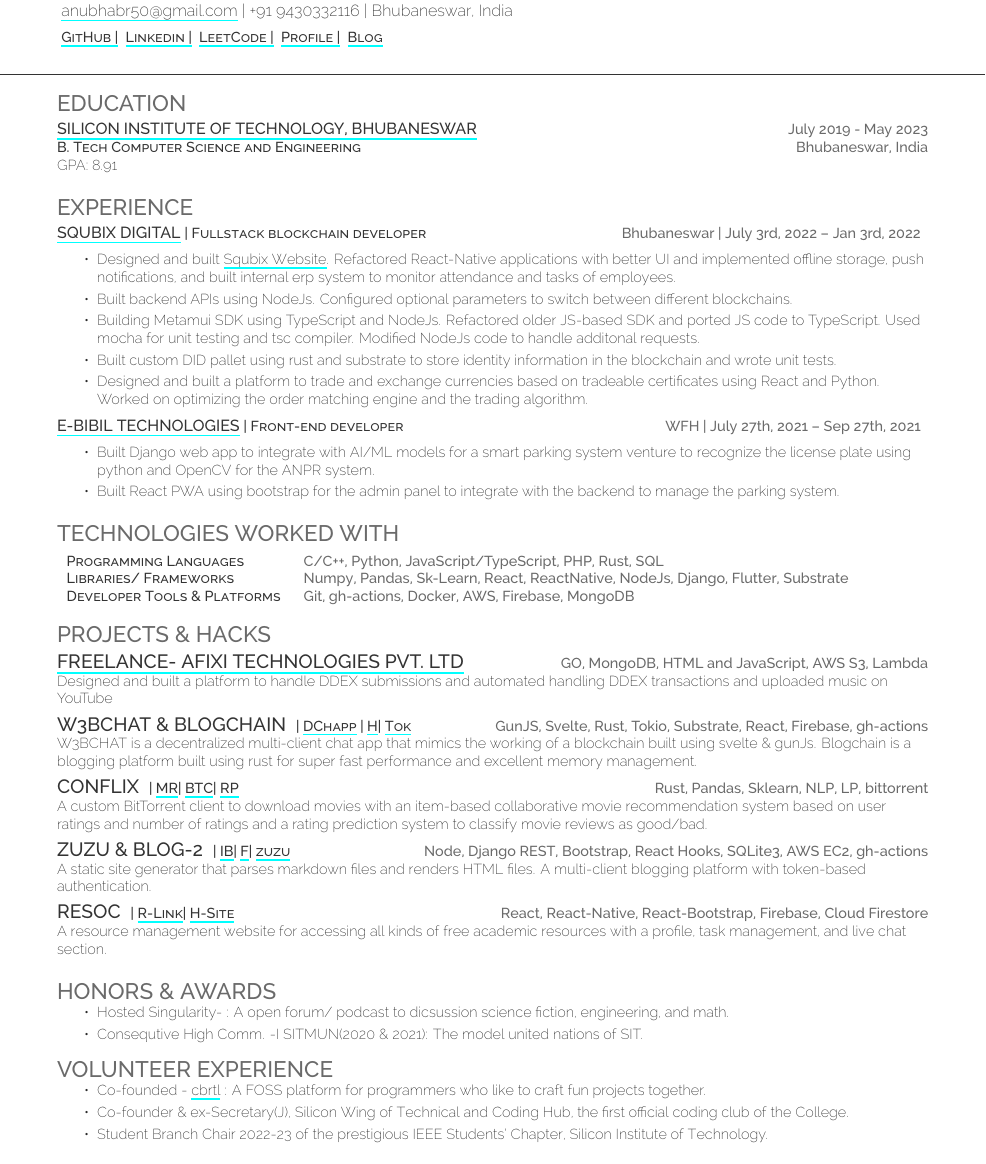
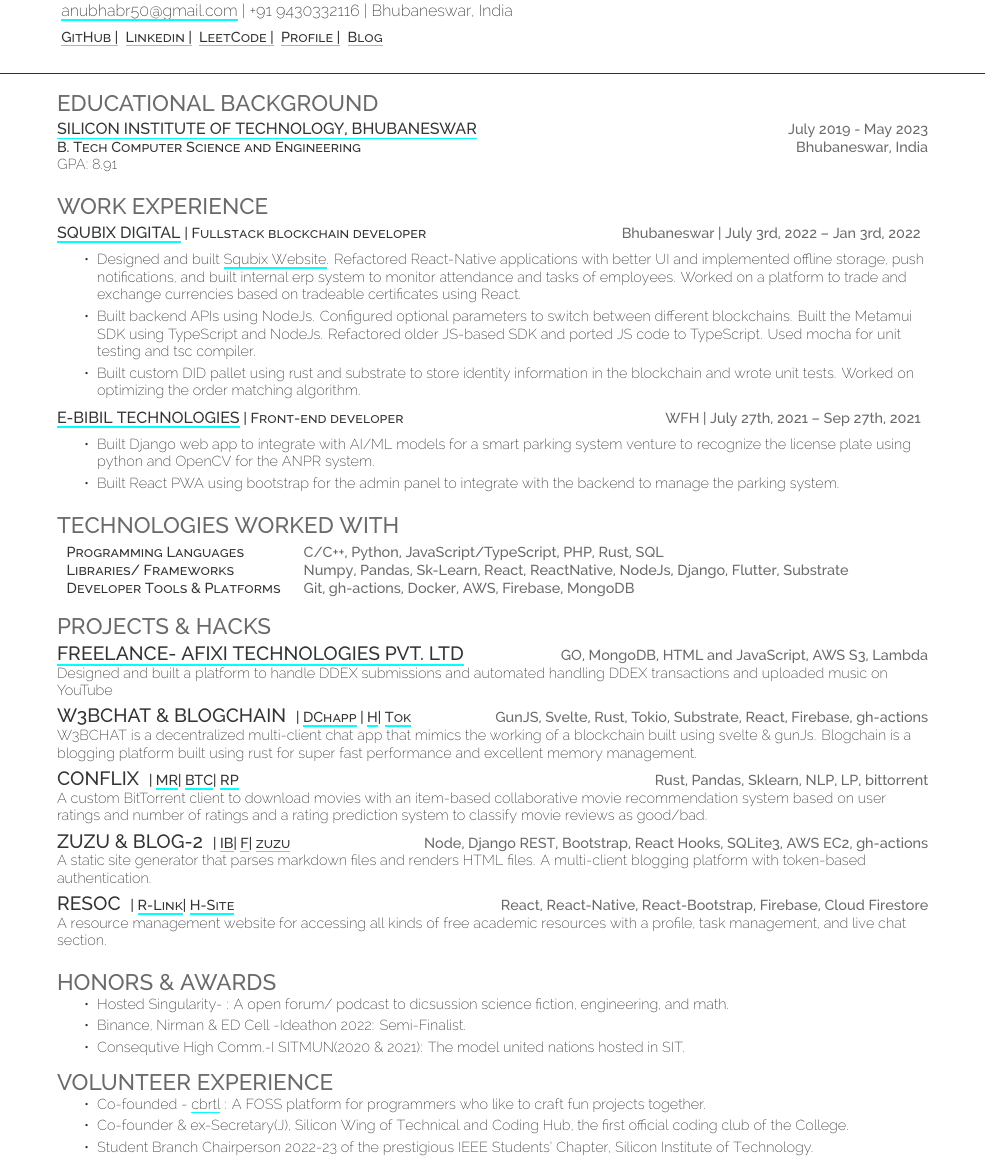
Before and after one commit to fuzzymfx/fuzzymfx.github.io, a LaTeX CV (resume.tex, which reads assets/deedy-resume-openfont.cls): part of the page, cut so that both start at the same text. Compiled offline with XeLaTeX.

Commit message:
update resume format

```diff
--- a/assets/deedy-resume-openfont.cls
+++ b/assets/deedy-resume-openfont.cls
@@ -61,7 +61,7 @@
 \newcommand{\namesection}[3]{
 	{
 		\sffamily
-		\fontspec[Path = assets/fonts/raleway/]{Raleway-Medium}\fontsize{24pt}{5cm}\selectfont #1
+		\fontspec[Path = assets/fonts/raleway/]{Raleway-Medium}\fontsize{28pt}{5cm}\selectfont #1
 		\fontspec[Path = assets/fonts/raleway/]{Raleway-Medium}\selectfont #2
 	} \\
 	\vspace{5pt}
--- a/resume.tex
+++ b/resume.tex
@@ -64,7 +64,7 @@
 %     Education
 %
 %%%%%%%%%%%%%%%%%%%%%%%%%%%%%%%%%%%%%%
-\section{Education}
+\section{Educational Background}
 \raggedright
 
 \runsubsection{\href{http://www.silicon.ac.in}{Silicon Institute of Technology, Bhubaneswar}}\hspace*{\fill}  \location{July 2019 - May 2023}\\
@@ -76,21 +76,18 @@
   %     Experience
   %
   %%%%%%%%%%%%%%%%%%%%%%%%%%%%%%%%%%%%%%
-  \section{Experience}
+  \section{Work Experience}
   \runsubsection{\href{http://squibix.com/}{Squbix Digital}}\descript{| Fullstack blockchain developer}\hfill \location{Bhubaneswar | July 3rd, 2022 – Jan 3rd, 2022}
       \begin{tightemize}
-       \item Designed and built {\href{https://squbix.com/}{Squbix Website}}. Refactored React-Native applications with better UI and implemented offline storage, push notifications, and built internal erp system to monitor attendance and tasks of employees.
-       \item Built backend APIs using NodeJs. Configured optional parameters to switch between different blockchains.
-       \item Building Metamui SDK using TypeScript and NodeJs. Refactored older JS-based SDK and ported JS code to TypeScript. Used mocha for unit testing and tsc compiler. Modified NodeJs code to handle additonal requests.
-       \item Built custom DID pallet using rust and substrate to store identity information in the blockchain and wrote unit tests.
-       \item Designed and built a platform to trade and exchange currencies based on tradeable certificates using React and Python. Worked on optimizing the order matching engine and the trading algorithm.
-
+       \item Designed and built {\href{https://squbix.com/}{Squbix Website}}. Refactored React-Native applications with better UI and implemented offline storage, push notifications, and built internal erp system to monitor attendance and tasks of employees. Worked on a platform to trade and exchange currencies based on tradeable certificates using React.
+       \item Built backend APIs using NodeJs. Configured optional parameters to switch between different blockchains. Built the Metamui SDK using TypeScript and NodeJs. Refactored older JS-based SDK and ported JS code to TypeScript. Used mocha for unit testing and tsc compiler.
+       \item Built custom DID pallet using rust and substrate to store identity information in the blockchain and wrote unit tests. Worked on optimizing the order matching algorithm.
       \end{tightemize}
       \sectionsep
   \runsubsection{\href{http://ebibil.com/}{E-Bibil Technologies}}\descript{| Front-end developer}\hfill \location{WFH | July 27th, 2021 – Sep 27th, 2021}
       \begin{tightemize}
-\item Built Django web app to integrate with AI/ML models for a smart parking system venture to recognize the license plate using python and OpenCV for the ANPR system.
-\item Built React PWA using bootstrap for the admin panel to integrate with the backend to manage the parking system.
+    \item Built Django web app to integrate with AI/ML models for a smart parking system venture to recognize the license plate using python and OpenCV for the ANPR system.
+    \item Built React PWA using bootstrap for the admin panel to integrate with the backend to manage the parking system.
 \end{tightemize}
       \sectionsep
 %%%%%%%%%%%%%%%%%%%%%%%%%%%%%%%%%%%%%%
@@ -148,15 +145,16 @@
 %%%%%%%%%%%%%%%%%%%%%%%%%%%%%%%%%%%%%%
 \section{Honors \& Awards}
 \begin{tightemize}
-\item Hosted Singularity-  : A open forum/ podcast to dicsussion science fiction, engineering, and math.\\
-\item Consequtive High Comm. -I SITMUN(2020 \& 2021): The model united nations of SIT.
+\item Hosted Singularity- : A open forum/ podcast to dicsussion science fiction, engineering, and math.\\
+\item Binance, Nirman \& ED Cell -Ideathon 2022: Semi-Finalist.\\
+\item Consequtive High Comm.-I SITMUN(2020 \& 2021): The model united nations hosted in SIT.
 \end{tightemize}
 % \sectionsep
 \section{Volunteer Experience}
 \begin{tightemize}
 \item Co-founded - \href{https://cbrtl.github.io}{cbrtl} : A FOSS platform for programmers who like to craft fun projects together.\\
 \item Co-founder \& ex-Secretary(J), Silicon Wing of Technical and Coding Hub, the first official coding club of the College.\\
-\item Student Branch Chair 2022-23 of the prestigious IEEE Students’ Chapter, Silicon Institute of Technology.\\
+\item Student Branch Chairperson 2022-23 of the prestigious IEEE Students’ Chapter, Silicon Institute of Technology.\\
 \end{tightemize}
 \
 \end{document}
```
Also changed, not shown: resume.pdf.
